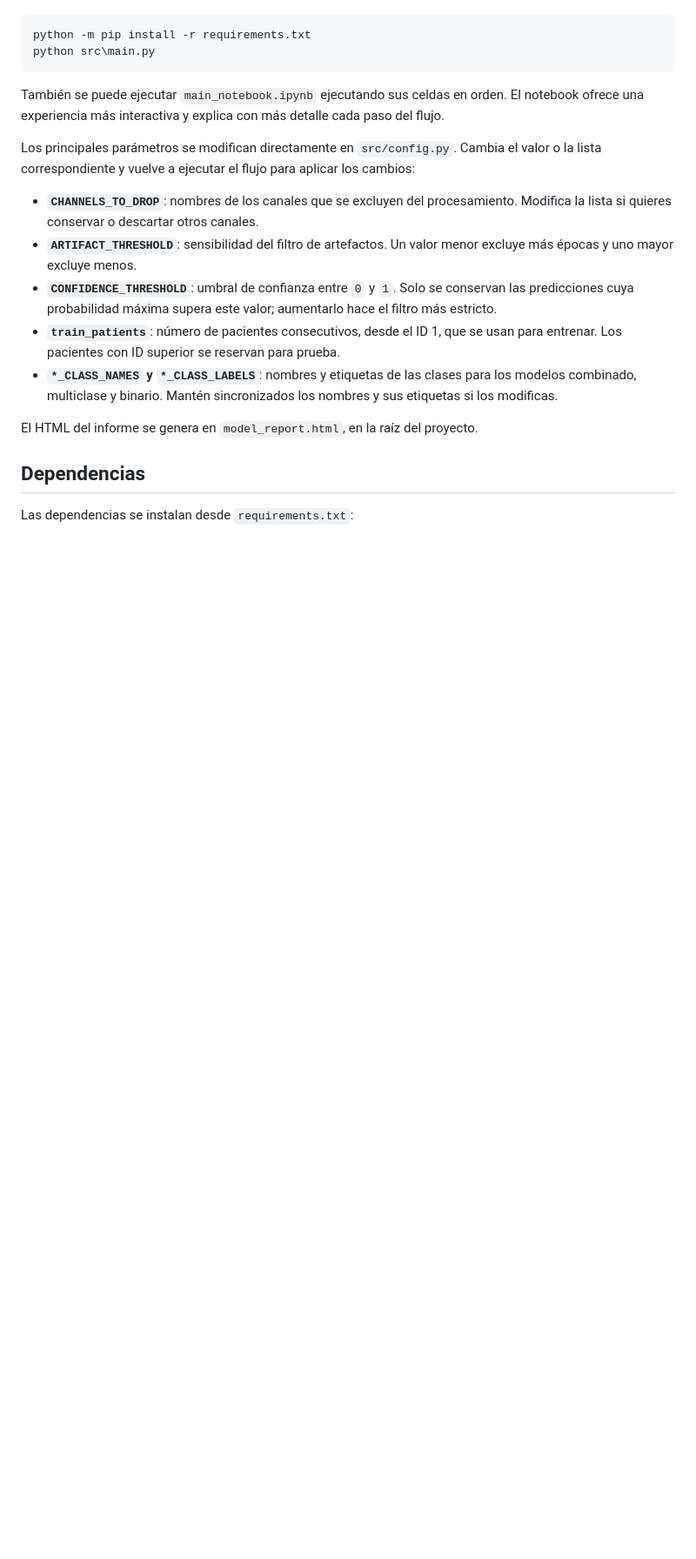
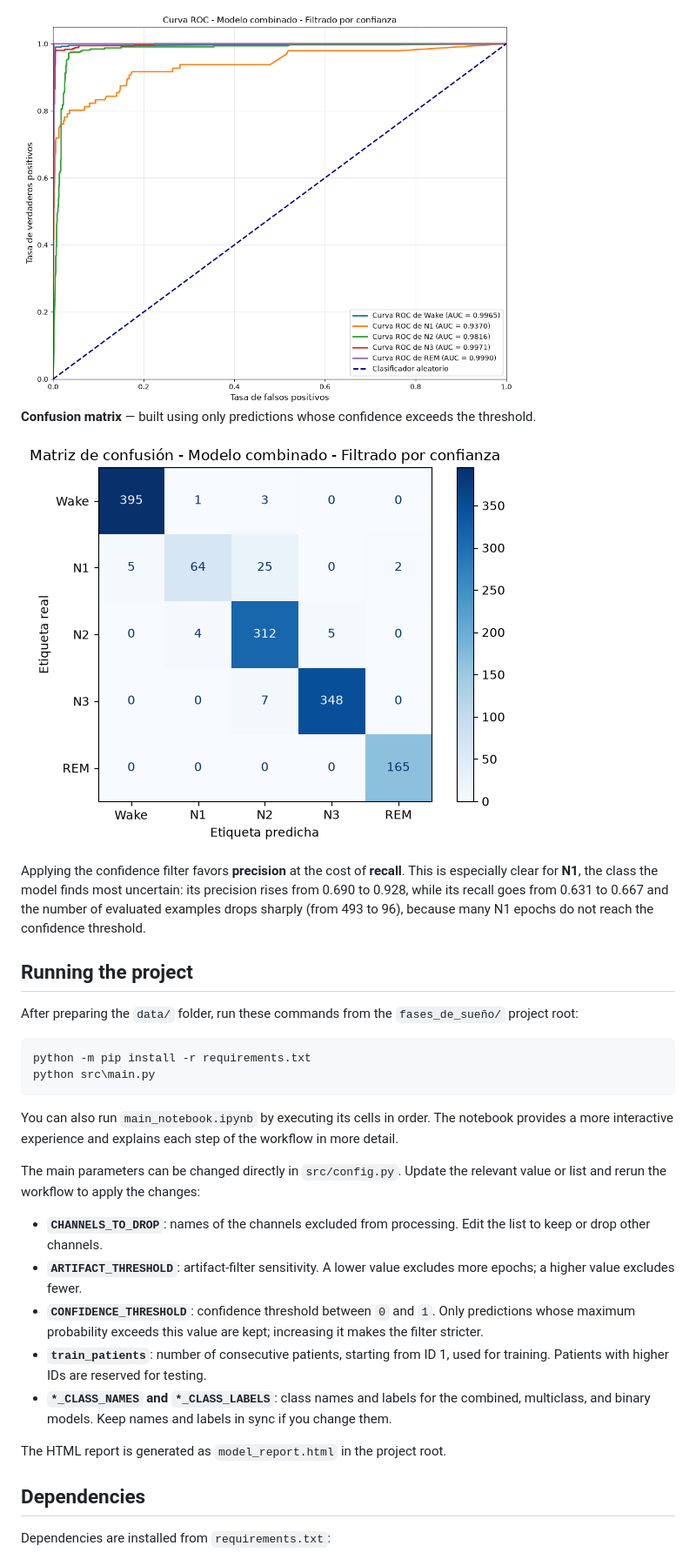
Before and after one commit to Vicctor52/Clasificaci-n-de-fases-de-sue-o, a Markdown page: README.md, the part around one of its changes. Shown at 87% size. Drawn GitHub-style; pictures changed too: images/ROC_filter.png (added), images/matriz_filter.png (added); blank space fills up the shorter version.

Commit message:
Translate project documentation and report to English

````diff
--- a/README.md
+++ b/README.md
@@ -120,22 +175,33 @@ Una vez preparada la carpeta `data/`, ejecuta estos comandos desde la raíz de `
+<img src="images/ROC_filter.png" alt="ROC curve with confidence filtering" width="570">
+
+**Confusion matrix** — built using only predictions whose confidence exceeds the threshold.
+
+![Confusion matrix with confidence filtering](images/matriz_filter.png)
+
+Applying the confidence filter favors **precision** at the cost of **recall**. This is especially clear for **N1**, the class the model finds most uncertain: its precision rises from 0.690 to 0.928, while its recall goes from 0.631 to 0.667 and the number of evaluated examples drops sharply (from 493 to 96), because many N1 epochs do not reach the confidence threshold.
+
+## Running the project
+
+After preparing the `data/` folder, run these commands from the `fases_de_sueño/` project root:
 
 ```powershell
 python -m pip install -r requirements.txt
 python src\main.py
 ```
 
-También se puede ejecutar `main_notebook.ipynb` ejecutando sus celdas en orden. El notebook ofrece una experiencia más interactiva y explica con más detalle cada paso del flujo.
+You can also run `main_notebook.ipynb` by executing its cells in order. The notebook provides a more interactive experience and explains each step of the workflow in more detail.
 
-Los principales parámetros se modifican directamente en `src/config.py`. Cambia el valor o la lista correspondiente y vuelve a ejecutar el flujo para aplicar los cambios:
+The main parameters can be changed directly in `src/config.py`. Update the relevant value or list and rerun the workflow to apply the changes:
 
-- **`CHANNELS_TO_DROP`**: nombres de los canales que se excluyen del procesamiento. Modifica la lista si quieres conservar o descartar otros canales.
-- **`ARTIFACT_THRESHOLD`**: sensibilidad del filtro de artefactos. Un valor menor excluye más épocas y uno mayor excluye menos.
-- **`CONFIDENCE_THRESHOLD`**: umbral de confianza entre `0` y `1`. Solo se conservan las predicciones cuya probabilidad máxima supera este valor; aumentarlo hace el filtro más estricto.
-- **`train_patients`**: número de pacientes consecutivos, desde el ID 1, que se usan para entrenar. Los pacientes con ID superior se reservan para prueba.
-- **`*_CLASS_NAMES` y `*_CLASS_LABELS`**: nombres y etiquetas de las clases para los modelos combinado, multiclase y binario. Mantén sincronizados los nombres y sus etiquetas si los modificas.
+- **`CHANNELS_TO_DROP`**: names of the channels excluded from processing. Edit the list to keep or drop other channels.
+- **`ARTIFACT_THRESHOLD`**: artifact-filter sensitivity. A lower value excludes more epochs; a higher value excludes fewer.
+- **`CONFIDENCE_THRESHOLD`**: confidence threshold between `0` and `1`. Only predictions whose maximum probability exceeds this value are kept; increasing it makes the filter stricter.
+- **`train_patients`**: number of consecutive patients, starting from ID 1, used for training. Patients with higher IDs are reserved for testing.
+- **`*_CLASS_NAMES` and `*_CLASS_LABELS`**: class names and labels for the combined, multiclass, and binary models. Keep names and labels in sync if you change them.
 
-El HTML del informe se genera en `model_report.html`, en la raíz del proyecto.
+The HTML report is generated as `model_report.html` in the project root.
 
-## Dependencias
+## Dependencies
 
-Las dependencias se instalan desde `requirements.txt`:
+Dependencies are installed from `requirements.txt`:
 
````
Also changed, not shown: other parts of README.md (+125 -70 lines), README.es.md (added, +214 -0 lines), images/ROC_noFilter.png (added), images/matriz_noFilter.png (added), 4 other files.
